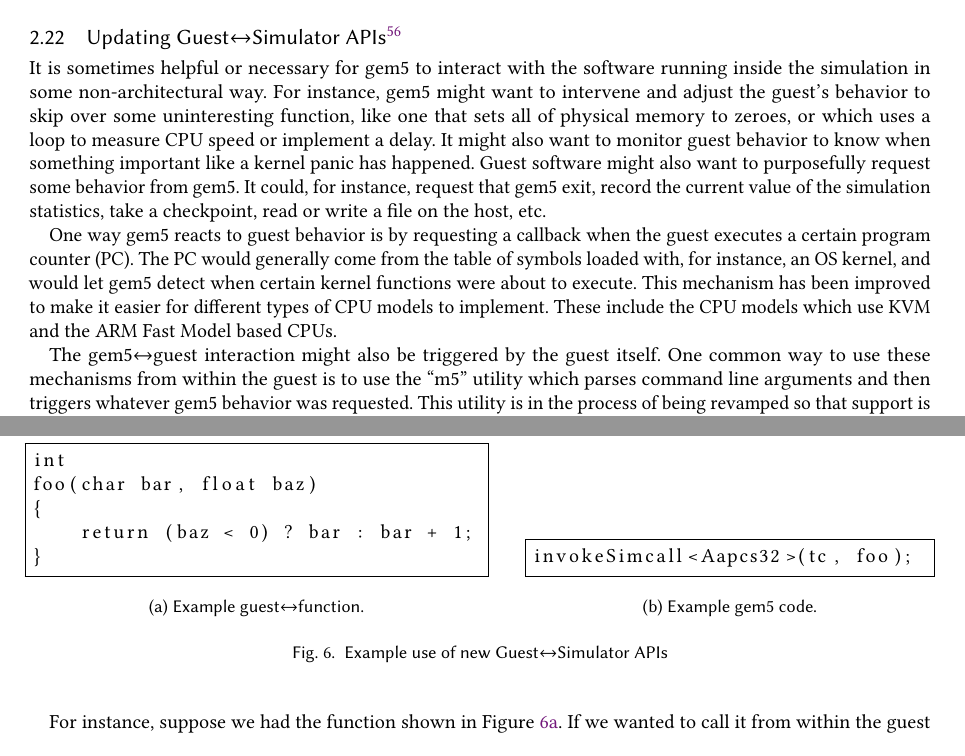
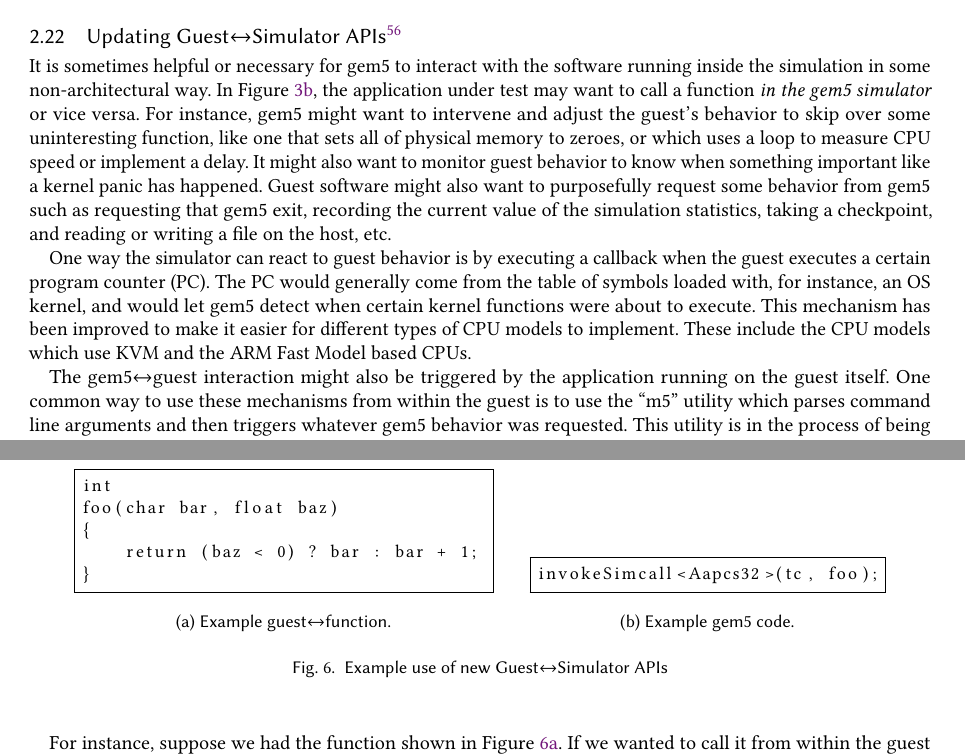
Before and after one commit to darchr/gem5-20-paper, a LaTeX paper (main.tex, which reads changes/updating-guest-simulator-apis.tex): two parts of pages 26 and 27 of 30, joined at a grey line, cut so that both start at the same text. Compiled offline with pdfLaTeX.

Commit message:
Update guest-sim API section
Signed-off-by: Jason Lowe-Power <jason@lowepower.com>

```diff
--- a/changes/updating-guest-simulator-apis.tex
+++ b/changes/updating-guest-simulator-apis.tex
@@ -1,20 +1,18 @@
 \subsection[Updating Guest<->Simulator APIs]{Updating Guest$\leftrightarrow$Simulator APIs\footnote{By Gabriel Black}}
 \label{sec:guest-sim}
 
-% TODO: Could add a picture to explain guest, host, simulator, etc.
-
 It is sometimes helpful or necessary for gem5 to interact with the software running inside the simulation in some non-architectural way.
+In Figure~\ref{fig:gem5-fs-fs}, the application under test may want to call a function \emph{in the gem5 simulator} or vice versa.
 For instance, gem5 might want to intervene and adjust the guest's behavior to skip over some uninteresting function, like one that sets all of physical memory to zeroes, or which uses a loop to measure CPU speed or implement a delay.
 It might also want to monitor guest behavior to know when something important like a kernel panic has happened.
-Guest software might also want to purposefully request some behavior from gem5.
-It could, for instance, request that gem5 exit, record the current value of the simulation statistics, take a checkpoint, read or write a file on the host, etc.
+Guest software might also want to purposefully request some behavior from gem5 such as requesting that gem5 exit, recording the current value of the simulation statistics, taking a checkpoint,  and reading or writing a file on the host, etc.
 
-One way gem5 reacts to guest behavior is by requesting a callback when the guest executes a certain program counter (PC).
+One way the simulator can react to guest behavior is by executing a callback when the guest executes a certain program counter (PC).
 The PC would generally come from the table of symbols loaded with, for instance, an OS kernel, and would let gem5 detect when certain kernel functions were about to execute.
 This mechanism has been improved to make it easier for different types of CPU models to implement.
 These include the CPU models which use KVM and the ARM Fast Model based CPUs.
 
-The gem5$\leftrightarrow$guest interaction might also be triggered by the guest itself.
+The gem5$\leftrightarrow$guest interaction might also be triggered by the application running on the guest itself.
 One common way to use these mechanisms from within the guest is to use the ``m5'' utility which parses command line arguments and then triggers whatever gem5 behavior was requested.
 This utility is in the process of being revamped so that support is consistent across ISAs, along with many other improvements including supporting all the back end mechanisms described above.
 
@@ -36,8 +34,8 @@
 
 \begin{figure}
     \centering
-    \begin{subfigure}{0.50\linewidth}
-        \begin{lstlisting}[frame=single]
+    \begin{subfigure}{0.45\linewidth}
+        \begin{lstlisting}[frame=single,basicstyle=\small]
 int
 foo(char bar, float baz)
 {
```
Also changed, not shown: changes/updating-guest-simulator-apis.tex (4 more changed lines).
